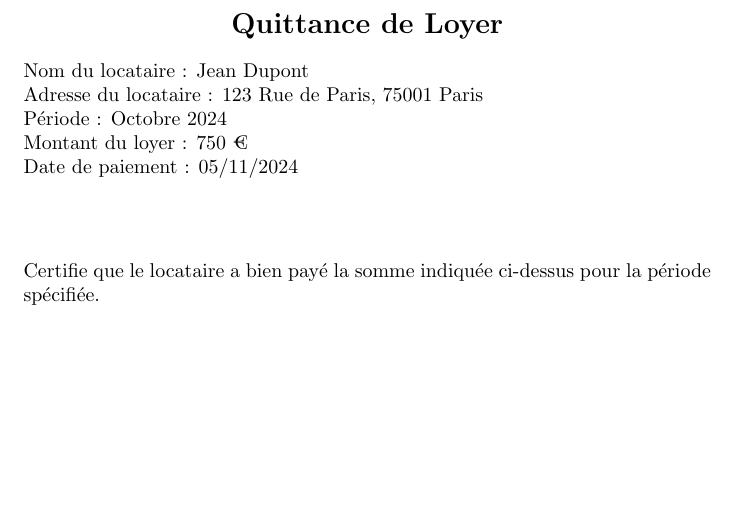
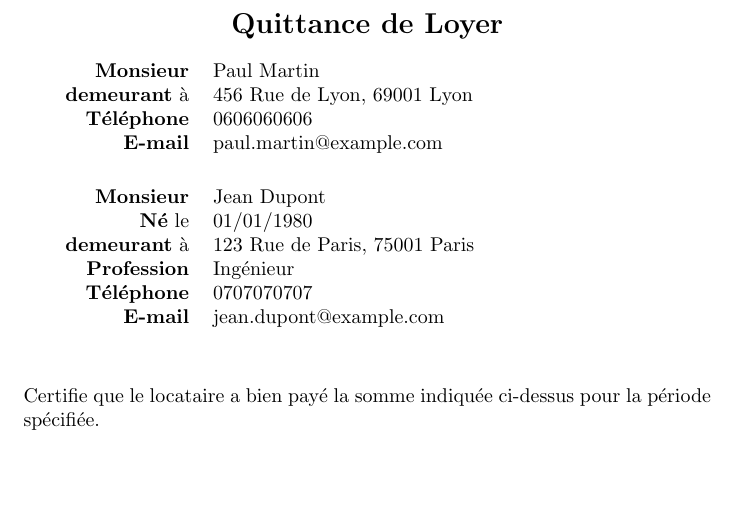
Before and after one commit to THEMEZE/quittance, a LaTeX document (quittance.tex): part of the page, cut so that both start at the same text, the shorter picture padded with empty space. Compiled offline with pdfLaTeX.

Commit message:
Auto-sync: 2024-11-07 00:03:41

```diff
--- a/quittance.tex
+++ b/quittance.tex
@@ -6,11 +6,24 @@
 \end{center}
 
 \noindent
-Nom du locataire : Jean Dupont \\
-Adresse du locataire : 123 Rue de Paris, 75001 Paris \\
-Période : Octobre 2024 \\
-Montant du loyer : 750 € \\
-Date de paiement : 05/11/2024 \\
+
+\begin{tabular}{rl}
+    \textbf{Monsieur} & Paul Martin \\
+    \textbf{demeurant} à & 456 Rue de Lyon, 69001 Lyon \\
+    \textbf{Téléphone} & 0606060606 \\
+    \textbf{E-mail} & paul.martin@example.com
+\end{tabular}
+
+\vspace{0.5cm}
+
+\begin{tabular}{rl}
+    \textbf{Monsieur} & Jean Dupont \\
+    \textbf{Né} le & 01/01/1980 \\
+    \textbf{demeurant} à & 123 Rue de Paris, 75001 Paris \\
+    \textbf{Profession} & Ingénieur \\
+    \textbf{Téléphone} & 0707070707 \\
+    \textbf{E-mail} & jean.dupont@example.com
+\end{tabular}
 
 \vspace{1cm}
 
```
Also changed, not shown: quittance_modele_2.tex (added, +39 -0 lines), quittance.pdf, quittance_modele_2.pdf (added), 1 other file.
